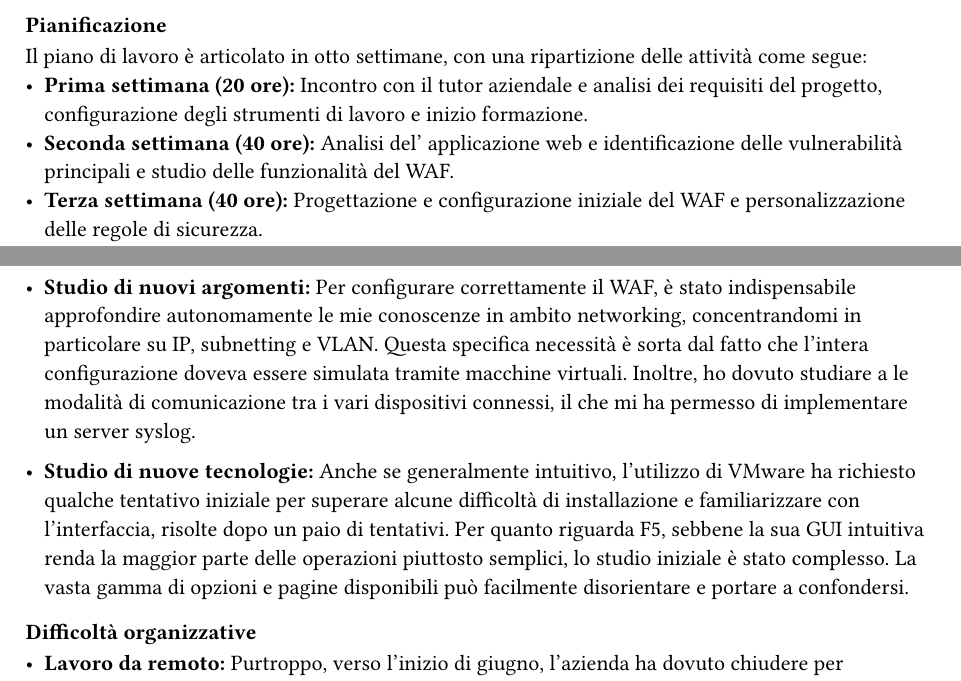
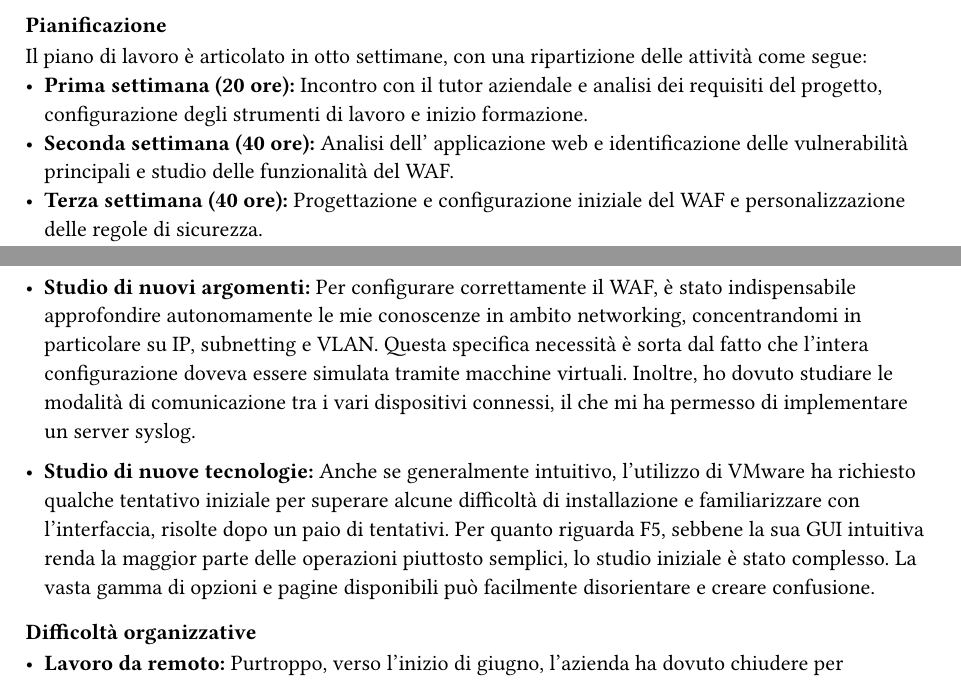
Before and after one commit to AndreaSoranzo/b-thesis, a Typst document (papers/thesis/thesis/sections/process_met.typ): two parts of pages 2 and 26 of 26, joined at a grey line, cut so that both start at the same text. Compiled offline with Typst 0.15.

Commit message:
correzioni

```diff
--- a/papers/thesis/thesis/sections/process_met.typ
+++ b/papers/thesis/thesis/sections/process_met.typ
@@ -39,7 +39,7 @@ Il WAF che ne deriverà offrirà una protezione completa contro un'ampia gamma d
 === Pianificazione
 Il piano di lavoro è articolato in otto settimane, con una ripartizione delle attività come segue:
 - *Prima settimana (20 ore):* Incontro con il tutor aziendale e analisi dei requisiti del progetto, configurazione degli strumenti di lavoro e inizio formazione.
-- *Seconda settimana (40 ore):* Analisi del' applicazione web e identificazione delle vulnerabilità principali e studio delle funzionalità del WAF.
+- *Seconda settimana (40 ore):* Analisi dell' applicazione web e identificazione delle vulnerabilità principali e studio delle funzionalità del WAF.
 - *Terza settimana (40 ore):* Progettazione e configurazione iniziale del WAF e personalizzazione delle regole di sicurezza.
 - *Quarta settimana (40 ore):* Implementazione del WAF e test di compatibilità con l'applicazione e ottimizzazione delle regole.
 - *Quinta settimana (40 ore):* Simulazione di attacchi per testare l'efficacia del WAF e analisi dei risultati e ottimizzazione delle configurazioni.
@@ -97,11 +97,10 @@ fase iniziale di formazione.
 Per maggiore chiarezza, ho classificato queste difficoltà in due categorie principali:
 
 === Difficoltà tecniche
-- *Studio di nuovi argomenti:* Per configurare correttamente il WAF, è stato indispensabile approfondire autonomamente le mie conoscenze in ambito networking, concentrandomi in particolare su IP, subnetting e VLAN. Questa specifica necessità è sorta dal fatto che l'intera configurazione doveva essere simulata tramite macchine virtuali. Inoltre, ho dovuto studiare a le modalità di comunicazione tra i vari dispositivi connessi, il che mi ha permesso di implementare un server syslog.
+- *Studio di nuovi argomenti:* Per configurare correttamente il WAF, è stato indispensabile approfondire autonomamente le mie conoscenze in ambito networking, concentrandomi in particolare su IP, subnetting e VLAN. Questa specifica necessità è sorta dal fatto che l'intera configurazione doveva essere simulata tramite macchine virtuali. Inoltre, ho dovuto studiare le modalità di comunicazione tra i vari dispositivi connessi, il che mi ha permesso di implementare un server syslog.
 
 - *Studio di nuove tecnologie:* Anche se generalmente intuitivo, l'utilizzo di VMware ha richiesto qualche tentativo iniziale per superare alcune difficoltà di installazione e familiarizzare con l'interfaccia, risolte dopo un paio di tentativi.
-  Per quanto riguarda F5, sebbene la sua GUI intuitiva renda la maggior parte delle operazioni piuttosto semplici, lo studio iniziale è stato complesso. La vasta gamma di
-  opzioni e pagine disponibili può facilmente disorientare e portare a confondersi.
+  Per quanto riguarda F5, sebbene la sua GUI intuitiva renda la maggior parte delle operazioni piuttosto semplici, lo studio iniziale è stato complesso. La vasta gamma di opzioni e pagine disponibili può facilmente disorientare e creare confusione.
 
 === Difficoltà organizzative
 - *Lavoro da remoto:* Purtroppo, verso l'inizio di giugno, l'azienda ha dovuto chiudere per ristrutturazione, il che ha comportato un mese di lavoro completamente da remoto. Questo periodo ha contribuito ad accrescere la sensazione di isolamento e, di conseguenza, non mi ha permesso di acquisire un'idea concreta di come si svolga il lavoro in presenza.
```
Also changed, not shown: papers/thesis/thesis/sections/process_met.typ (4 more changed lines).
